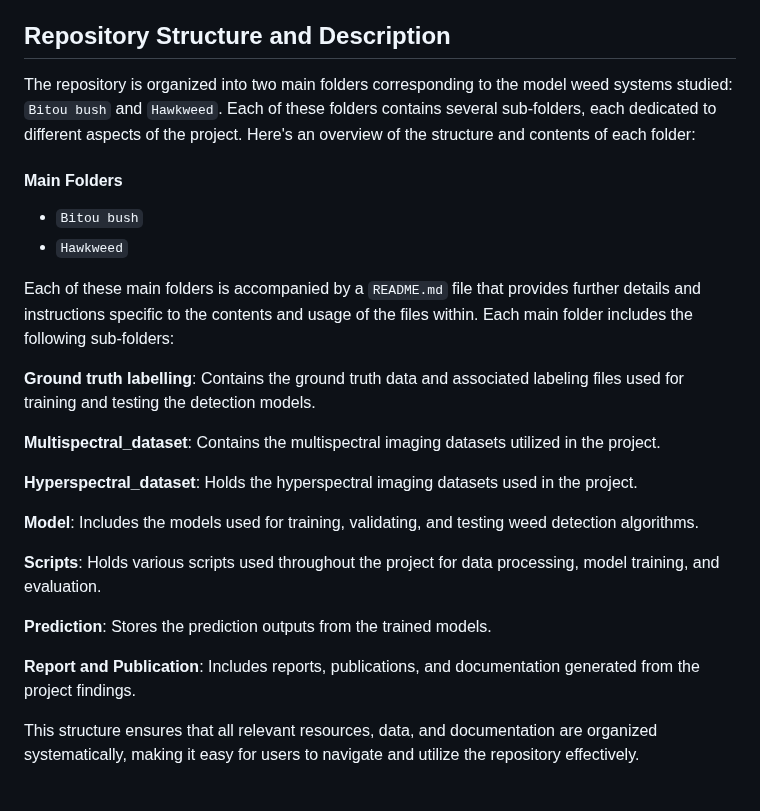
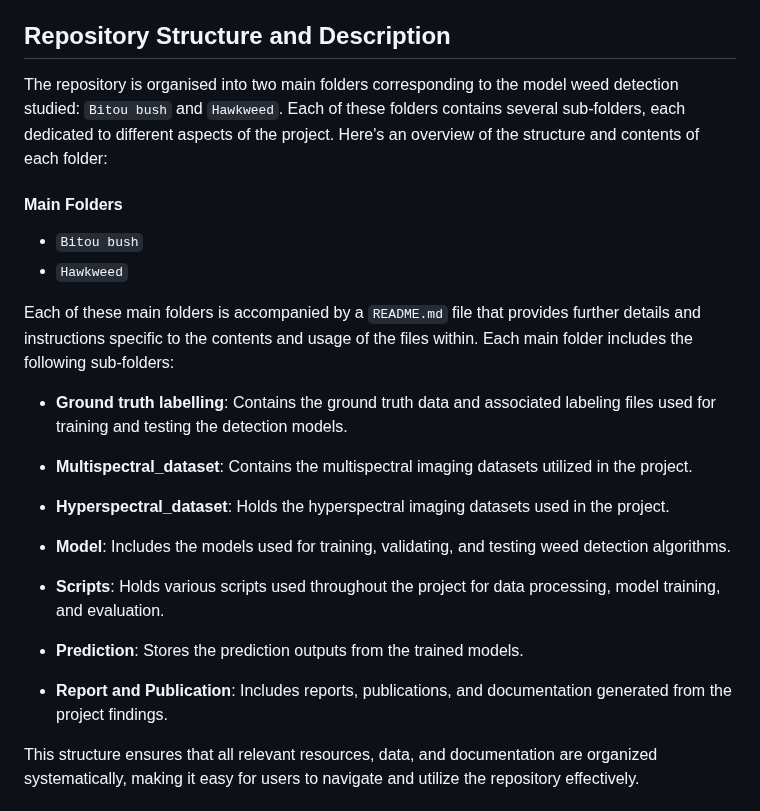
Before and after one commit to Narmilan-A/Remote-Weed-Detection, a Markdown page: README.md, the part around the change. GitHub-like rendering.

```diff
--- a/README.md
+++ b/README.md
@@ -14,27 +14,26 @@ Understanding the opportunities and limitations of multi-resolution and multi-mo
 This repository hosts the resources and findings from the project "Weed Managers Guide to Remote Detection: Understanding Opportunities and Limitations of Multi-Resolution and Multi-Modal Technologies for Remote Detection of Weeds in Heterogeneous Landscapes." Over the past three years, our collaborative research has focused on developing efficient, accessible, and cost-effective remote detection methods to improve weed management strategies. Our project employed advanced technologies, including high-resolution RGB, multispectral, and hyperspectral imaging, across various airborne platforms like drones and satellites. By leveraging artificial intelligence, including both classical machine learning and deep learning techniques, we successfully detected and mapped weed infestations in diverse conservation landscapes. Our study specifically targeted model weed systems such as hawkweed and bitou bush to assess the capabilities and limitations of these technologies. By sharing our research outcomes and practical insights, we aim to contribute to the development of improved and more feasible approaches for remote weed detection, ultimately supporting more effective weed management practices.
 
 ## Repository Structure and Description
-The repository is organized into two main folders corresponding to the model weed systems studied: `Bitou bush` and `Hawkweed`. Each of these folders contains several sub-folders, each dedicated to different aspects of the project. Here's an overview of the structure and contents of each folder:
-
+The repository is organised into two main folders corresponding to the model weed detection studied: `Bitou bush` and `Hawkweed`. Each of these folders contains several sub-folders, each dedicated to different aspects of the project. Here's an overview of the structure and contents of each folder:
 #### Main Folders
 - `Bitou bush`
 - `Hawkweed`
 
 Each of these main folders is accompanied by a `README.md` file that provides further details and instructions specific to the contents and usage of the files within. Each main folder includes the following sub-folders:
 
-**Ground truth labelling**: Contains the ground truth data and associated labeling files used for training and testing the detection models.
+- **Ground truth labelling**: Contains the ground truth data and associated labeling files used for training and testing the detection models.
 
-**Multispectral_dataset**: Contains the multispectral imaging datasets utilized in the project.
+- **Multispectral_dataset**: Contains the multispectral imaging datasets utilized in the project.
 
-**Hyperspectral_dataset**: Holds the hyperspectral imaging datasets used in the project.
+- **Hyperspectral_dataset**: Holds the hyperspectral imaging datasets used in the project.
 
-**Model**: Includes the models used for training, validating, and testing weed detection algorithms.
+- **Model**: Includes the models used for training, validating, and testing weed detection algorithms.
 
-**Scripts**: Holds various scripts used throughout the project for data processing, model training, and evaluation.
+- **Scripts**: Holds various scripts used throughout the project for data processing, model training, and evaluation.
 
-**Prediction**: Stores the prediction outputs from the trained models.
+- **Prediction**: Stores the prediction outputs from the trained models.
 
-**Report and Publication**: Includes reports, publications, and documentation generated from the project findings.
+- **Report and Publication**: Includes reports, publications, and documentation generated from the project findings.
 
 This structure ensures that all relevant resources, data, and documentation are organized systematically, making it easy for users to navigate and utilize the repository effectively.
 
```
